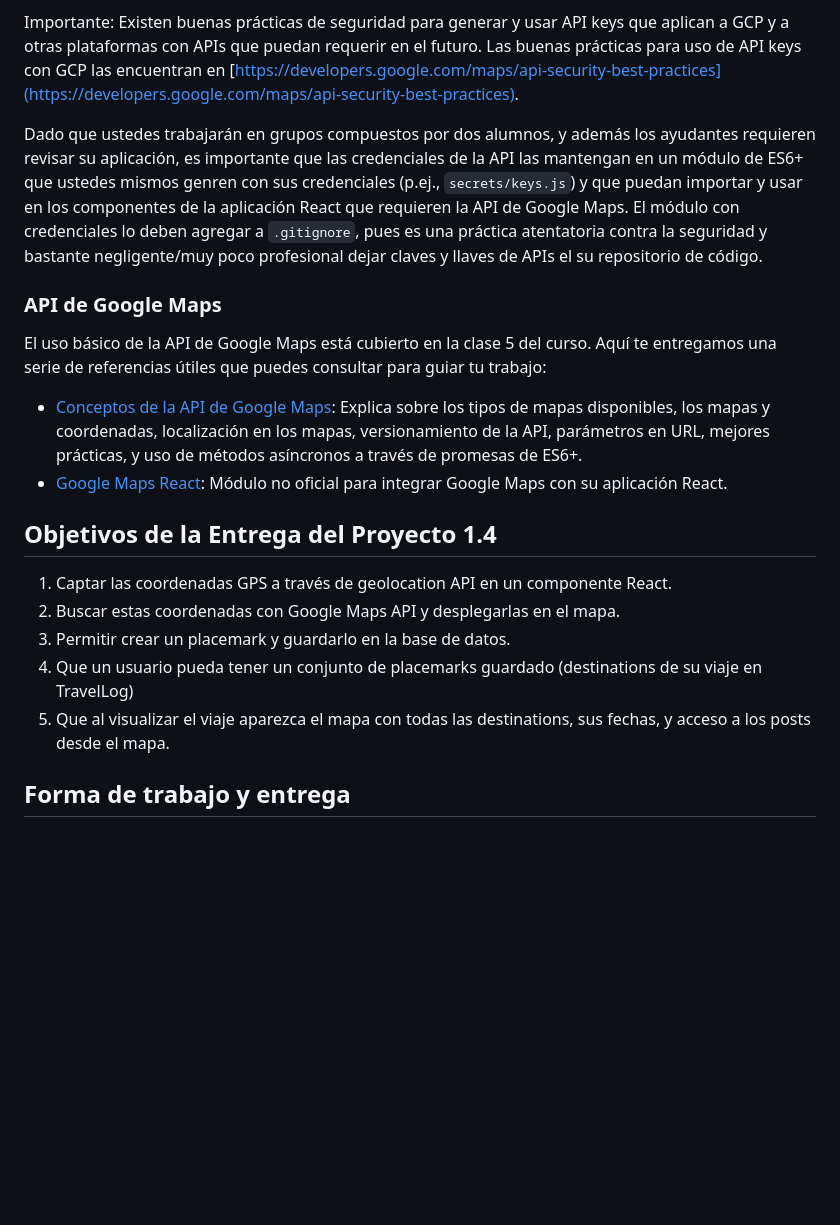
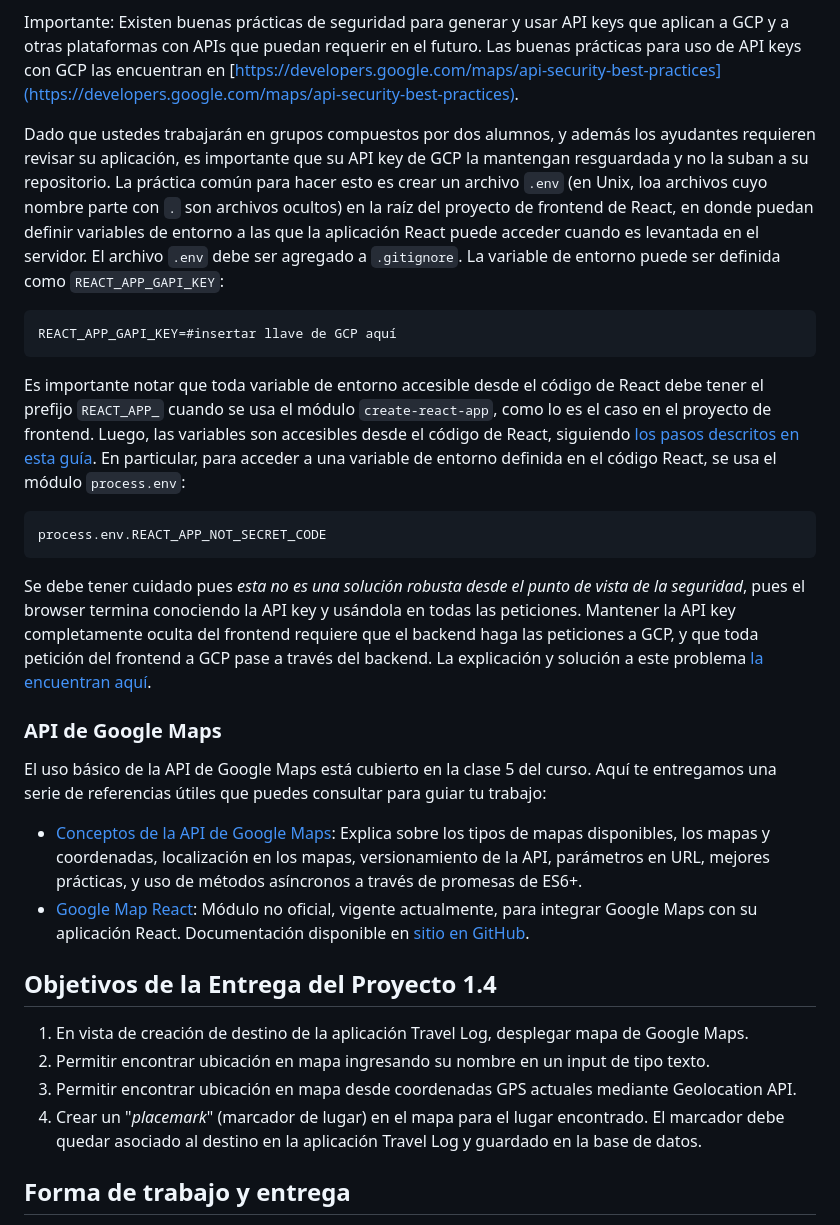
Before and after one commit to icc4203-202320/lab4, a Markdown page: README.md, the part around the change. GitHub-like rendering; blank space fills up the shorter version.

Commit message:
Enunciado avanzado

````diff
--- a/README.md
+++ b/README.md
@@ -76,24 +76,34 @@ Una vez que tienes tu acceso funcional a GCP, necesitas crear tus propias creden
 
 Importante: Existen buenas prácticas de seguridad para generar y usar API keys que aplican a GCP y a otras plataformas con APIs que puedan requerir en el futuro. Las buenas prácticas para uso de API keys con GCP las encuentran en [https://developers.google.com/maps/api-security-best-practices](https://developers.google.com/maps/api-security-best-practices).
 
-Dado que ustedes trabajarán en grupos compuestos por dos alumnos, y además los ayudantes requieren revisar su aplicación, es importante que las credenciales de la API las mantengan en un módulo de ES6+ que ustedes mismos genren con sus credenciales (p.ej., `secrets/keys.js`) y que puedan importar y usar en los componentes de la aplicación React que requieren la API de Google Maps. El módulo con credenciales lo deben agregar a `.gitignore`, pues es una práctica atentatoria contra la seguridad y bastante negligente/muy poco profesional dejar claves y llaves de APIs el su repositorio de código.
+Dado que ustedes trabajarán en grupos compuestos por dos alumnos, y además los ayudantes requieren revisar su aplicación, es importante que su API key de GCP la mantengan resguardada y no la suban a su repositorio. La práctica común para hacer esto es crear un archivo `.env` (en Unix, loa archivos cuyo nombre parte con `.` son archivos ocultos) en la raíz del proyecto de frontend de React, en donde puedan definir variables de entorno a las que la aplicación React puede acceder cuando es levantada en el servidor. El archivo `.env` debe ser agregado a `.gitignore`. La variable de entorno puede ser definida como `REACT_APP_GAPI_KEY`:
+
+```sh
+REACT_APP_GAPI_KEY=#insertar llave de GCP aquí
+```
+
+Es importante notar que toda variable de entorno accesible desde el código de React debe tener el prefijo `REACT_APP_` cuando se usa el módulo `create-react-app`, como lo es el caso en el proyecto de frontend. Luego, las variables son accesibles desde el código de React, siguiendo [los pasos descritos en esta guía](https://create-react-app.dev/docs/adding-custom-environment-variables/). En particular, para acceder a una variable de entorno definida en el código React, se usa el módulo `process.env`:
+
+```es6
+process.env.REACT_APP_NOT_SECRET_CODE
+```
+
+Se debe tener cuidado pues *esta no es una solución robusta desde el punto de vista de la seguridad*, pues el browser termina conociendo la API key y usándola en todas las peticiones. Mantener la API key completamente oculta del frontend requiere que el backend haga las peticiones a GCP, y que toda petición del frontend a GCP pase a través del backend. La explicación y solución a este problema [la encuentran aquí](https://stackoverflow.com/questions/48699820/how-do-i-hide-an-api-key-in-create-react-app).
 
 ### API de Google Maps
 
 El uso básico de la API de Google Maps está cubierto en la clase 5 del curso. Aquí te entregamos una serie de referencias útiles que puedes consultar para guiar tu trabajo:
 
 * [Conceptos de la API de Google Maps](https://developers.google.com/maps/documentation/javascript/basics): Explica sobre los tipos de mapas disponibles, los mapas y coordenadas, localización en los mapas, versionamiento de la API, parámetros en URL, mejores prácticas, y uso de métodos asíncronos a través de promesas de ES6+.
-* [Google Maps React](https://www.npmjs.com/package/google-maps-react): Módulo no oficial para integrar Google Maps con su aplicación React.
-
-
+* [Google Map React](https://www.npmjs.com/package/google-map-react): Módulo no oficial, vigente actualmente, para integrar Google Maps con su aplicación React. Documentación disponible en [sitio en GitHub](https://github.com/google-map-react/google-map-react).
 
 ## Objetivos de la Entrega del Proyecto 1.4
 
-1. Captar las coordenadas GPS a través de geolocation API en un componente React.
-2. Buscar estas coordenadas con Google Maps API y desplegarlas en el mapa.
-3. Permitir crear un placemark y guardarlo en la base de datos.
-4. Que un usuario pueda tener un conjunto de placemarks guardado (destinations de su viaje en TravelLog)
-5. Que al visualizar el viaje aparezca el mapa con todas las destinations, sus fechas, y acceso a los posts desde el mapa.
+1. En vista de creación de destino de la aplicación Travel Log, desplegar mapa de Google Maps.
+2. Permitir encontrar ubicación en mapa ingresando su nombre en un input de tipo texto.
+3. Permitir encontrar ubicación en mapa desde coordenadas GPS actuales mediante Geolocation API.
+4. Crear un "_placemark_" (marcador de lugar) en el mapa para el lugar encontrado. El marcador debe quedar asociado al destino en la aplicación Travel Log y guardado en la base de datos.
+
 
 ## Forma de trabajo y entrega
 
````
